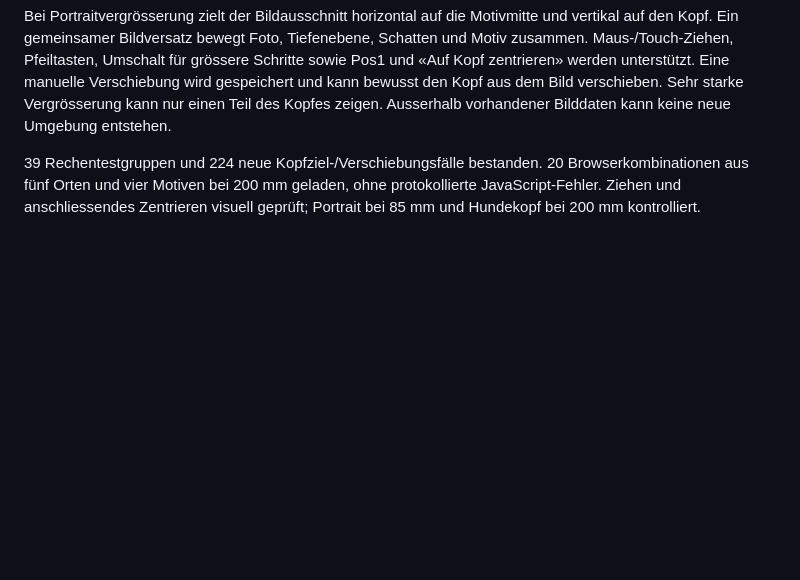
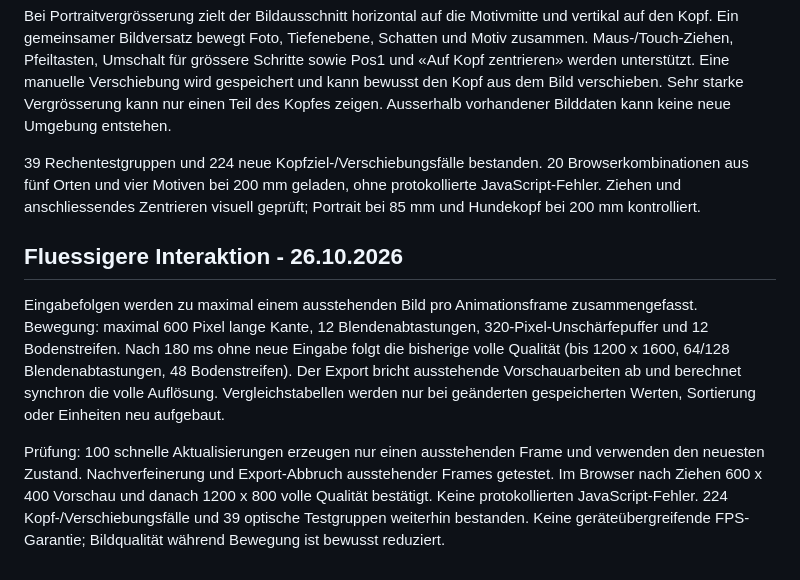
Before and after one commit to jannikaiser00-alt/kamera-werkstatt-56778, a Markdown page: simulator/README.md, the part around the change. Drawn GitHub-style; blank space fills up the shorter version.

Commit message:
Document smooth preview scheduling and regression tests

```diff
--- a/simulator/README.md
+++ b/simulator/README.md
@@ -107,3 +107,10 @@ Auf Wunsch des Auftraggebers zeigen wieder alle fünf Orte seine Originalfotos.
 Bei Portraitvergrösserung zielt der Bildausschnitt horizontal auf die Motivmitte und vertikal auf den Kopf. Ein gemeinsamer Bildversatz bewegt Foto, Tiefenebene, Schatten und Motiv zusammen. Maus-/Touch-Ziehen, Pfeiltasten, Umschalt für grössere Schritte sowie Pos1 und «Auf Kopf zentrieren» werden unterstützt. Eine manuelle Verschiebung wird gespeichert und kann bewusst den Kopf aus dem Bild verschieben. Sehr starke Vergrösserung kann nur einen Teil des Kopfes zeigen. Ausserhalb vorhandener Bilddaten kann keine neue Umgebung entstehen.
 
 39 Rechentestgruppen und 224 neue Kopfziel-/Verschiebungsfälle bestanden. 20 Browserkombinationen aus fünf Orten und vier Motiven bei 200 mm geladen, ohne protokollierte JavaScript-Fehler. Ziehen und anschliessendes Zentrieren visuell geprüft; Portrait bei 85 mm und Hundekopf bei 200 mm kontrolliert.
+
+
+## Fluessigere Interaktion - 26.10.2026
+
+Eingabefolgen werden zu maximal einem ausstehenden Bild pro Animationsframe zusammengefasst. Bewegung: maximal 600 Pixel lange Kante, 12 Blendenabtastungen, 320-Pixel-Unschärfepuffer und 12 Bodenstreifen. Nach 180 ms ohne neue Eingabe folgt die bisherige volle Qualität (bis 1200 x 1600, 64/128 Blendenabtastungen, 48 Bodenstreifen). Der Export bricht ausstehende Vorschauarbeiten ab und berechnet synchron die volle Auflösung. Vergleichstabellen werden nur bei geänderten gespeicherten Werten, Sortierung oder Einheiten neu aufgebaut.
+
+Prüfung: 100 schnelle Aktualisierungen erzeugen nur einen ausstehenden Frame und verwenden den neuesten Zustand. Nachverfeinerung und Export-Abbruch ausstehender Frames getestet. Im Browser nach Ziehen 600 x 400 Vorschau und danach 1200 x 800 volle Qualität bestätigt. Keine protokollierten JavaScript-Fehler. 224 Kopf-/Verschiebungsfälle und 39 optische Testgruppen weiterhin bestanden. Keine geräteübergreifende FPS-Garantie; Bildqualität während Bewegung ist bewusst reduziert.
```
